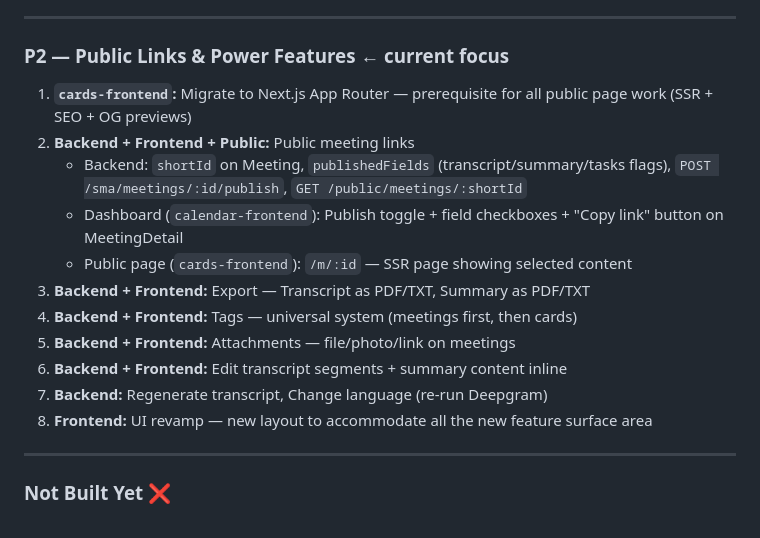
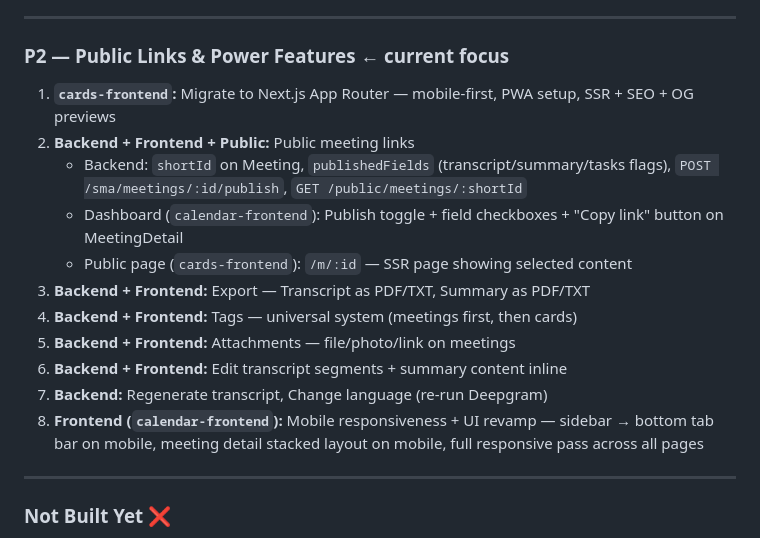
Before and after one commit to crelyzor/crelyzor-workspace, a Markdown page: TASKS.md, the part around the change. GitHub-like rendering.

```diff
--- a/TASKS.md
+++ b/TASKS.md
@@ -85,7 +85,7 @@ Task {
 
 ### P2 — Public Links & Power Features ← current focus
 
-1. **`cards-frontend`:** Migrate to Next.js App Router — prerequisite for all public page work (SSR + SEO + OG previews)
+1. **`cards-frontend`:** Migrate to Next.js App Router — mobile-first, PWA setup, SSR + SEO + OG previews
 2. **Backend + Frontend + Public:** Public meeting links
    - Backend: `shortId` on Meeting, `publishedFields` (transcript/summary/tasks flags), `POST /sma/meetings/:id/publish`, `GET /public/meetings/:shortId`
    - Dashboard (`calendar-frontend`): Publish toggle + field checkboxes + "Copy link" button on MeetingDetail
@@ -95,7 +95,7 @@ Task {
 5. **Backend + Frontend:** Attachments — file/photo/link on meetings
 6. **Backend + Frontend:** Edit transcript segments + summary content inline
 7. **Backend:** Regenerate transcript, Change language (re-run Deepgram)
-8. **Frontend:** UI revamp — new layout to accommodate all the new feature surface area
+8. **Frontend (`calendar-frontend`):** Mobile responsiveness + UI revamp — sidebar → bottom tab bar on mobile, meeting detail stacked layout on mobile, full responsive pass across all pages
 
 ---
 
```
Also changed, not shown: docs/roadmap.md (+2 -2 lines).
